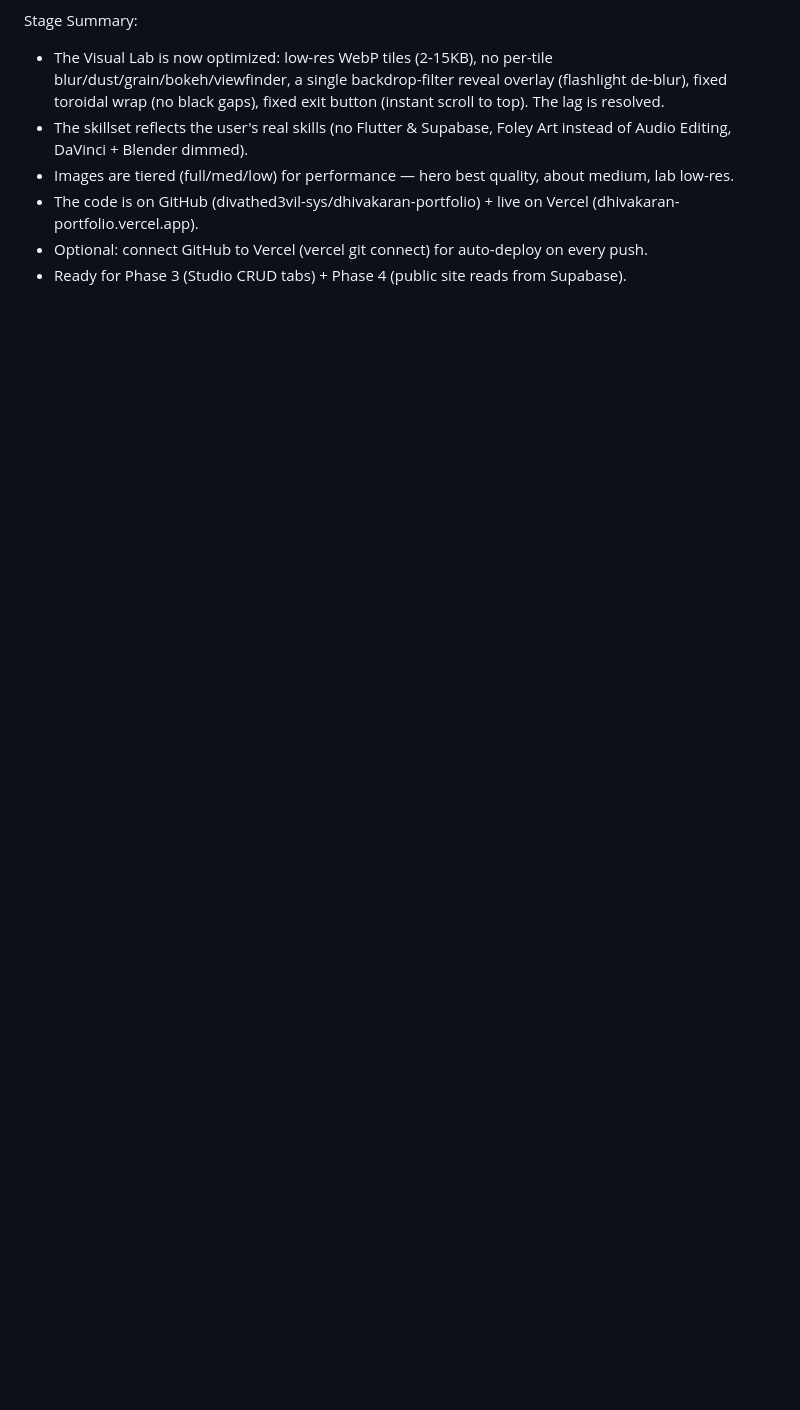
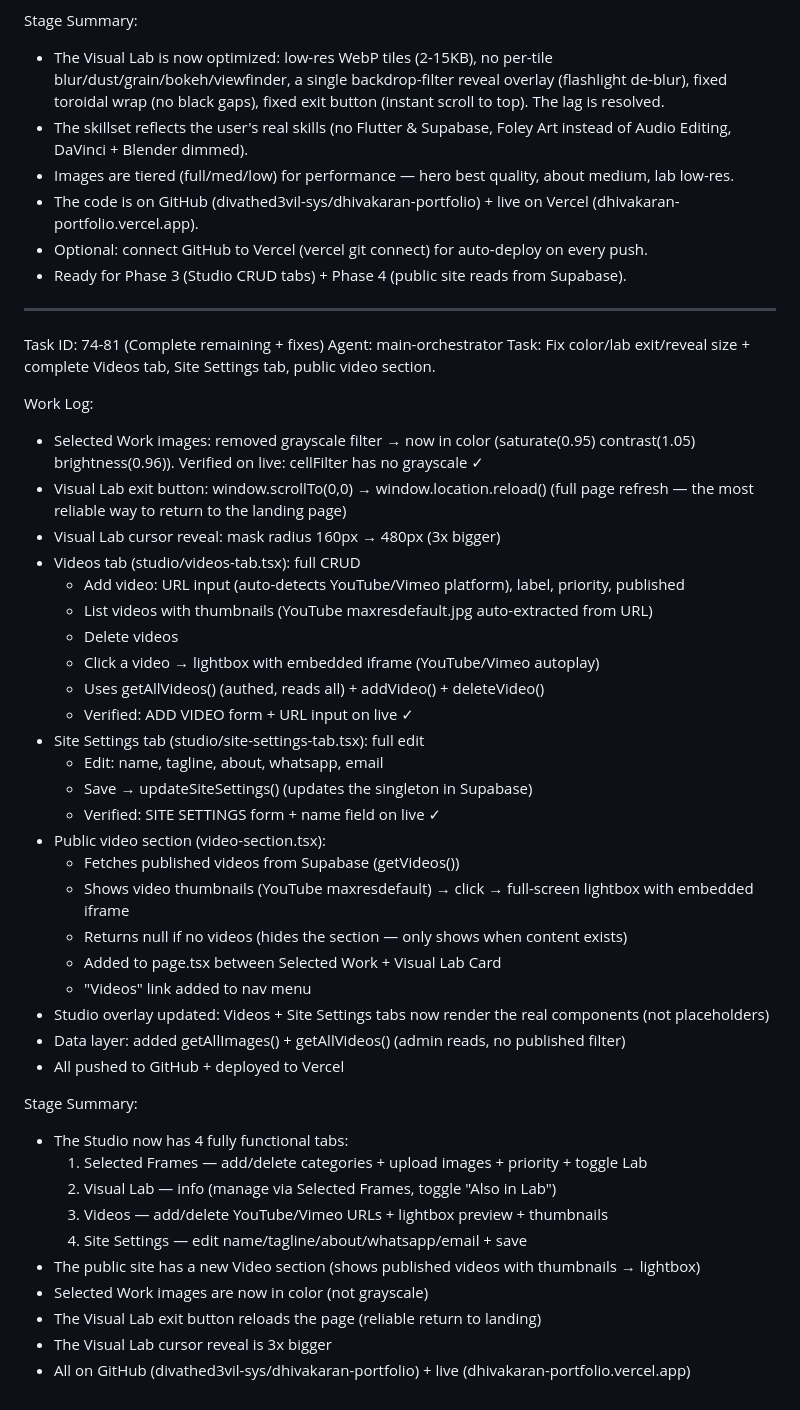
Before and after one commit to divathed3vil-sys/dhivakaran-portfolio, a Markdown page: worklog.md, the part around the change. Drawn GitHub-style; blank space fills up the shorter version.

Commit message:
8596a2ca-0993-46cb-b3ef-587d43a7948f

```diff
--- a/worklog.md
+++ b/worklog.md
@@ -641,3 +641,45 @@ Stage Summary:
 - The code is on GitHub (divathed3vil-sys/dhivakaran-portfolio) + live on Vercel (dhivakaran-portfolio.vercel.app).
 - Optional: connect GitHub to Vercel (vercel git connect) for auto-deploy on every push.
 - Ready for Phase 3 (Studio CRUD tabs) + Phase 4 (public site reads from Supabase).
+
+---
+Task ID: 74-81 (Complete remaining + fixes)
+Agent: main-orchestrator
+Task: Fix color/lab exit/reveal size + complete Videos tab, Site Settings tab, public video section.
+
+Work Log:
+- Selected Work images: removed grayscale filter → now in color (saturate(0.95) contrast(1.05) brightness(0.96)). Verified on live: cellFilter has no grayscale ✓
+- Visual Lab exit button: window.scrollTo(0,0) → window.location.reload() (full page refresh — the most reliable way to return to the landing page)
+- Visual Lab cursor reveal: mask radius 160px → 480px (3x bigger)
+- Videos tab (studio/videos-tab.tsx): full CRUD
+  - Add video: URL input (auto-detects YouTube/Vimeo platform), label, priority, published
+  - List videos with thumbnails (YouTube maxresdefault.jpg auto-extracted from URL)
+  - Delete videos
+  - Click a video → lightbox with embedded iframe (YouTube/Vimeo autoplay)
+  - Uses getAllVideos() (authed, reads all) + addVideo() + deleteVideo()
+  - Verified: ADD VIDEO form + URL input on live ✓
+- Site Settings tab (studio/site-settings-tab.tsx): full edit
+  - Edit: name, tagline, about, whatsapp, email
+  - Save → updateSiteSettings() (updates the singleton in Supabase)
+  - Verified: SITE SETTINGS form + name field on live ✓
+- Public video section (video-section.tsx):
+  - Fetches published videos from Supabase (getVideos())
+  - Shows video thumbnails (YouTube maxresdefault) → click → full-screen lightbox with embedded iframe
+  - Returns null if no videos (hides the section — only shows when content exists)
+  - Added to page.tsx between Selected Work + Visual Lab Card
+  - "Videos" link added to nav menu
+- Studio overlay updated: Videos + Site Settings tabs now render the real components (not placeholders)
+- Data layer: added getAllImages() + getAllVideos() (admin reads, no published filter)
+- All pushed to GitHub + deployed to Vercel
+
+Stage Summary:
+- The Studio now has 4 fully functional tabs:
+  1. Selected Frames — add/delete categories + upload images + priority + toggle Lab
+  2. Visual Lab — info (manage via Selected Frames, toggle "Also in Lab")
+  3. Videos — add/delete YouTube/Vimeo URLs + lightbox preview + thumbnails
+  4. Site Settings — edit name/tagline/about/whatsapp/email + save
+- The public site has a new Video section (shows published videos with thumbnails → lightbox)
+- Selected Work images are now in color (not grayscale)
+- The Visual Lab exit button reloads the page (reliable return to landing)
+- The Visual Lab cursor reveal is 3x bigger
+- All on GitHub (divathed3vil-sys/dhivakaran-portfolio) + live (dhivakaran-portfolio.vercel.app)
```
